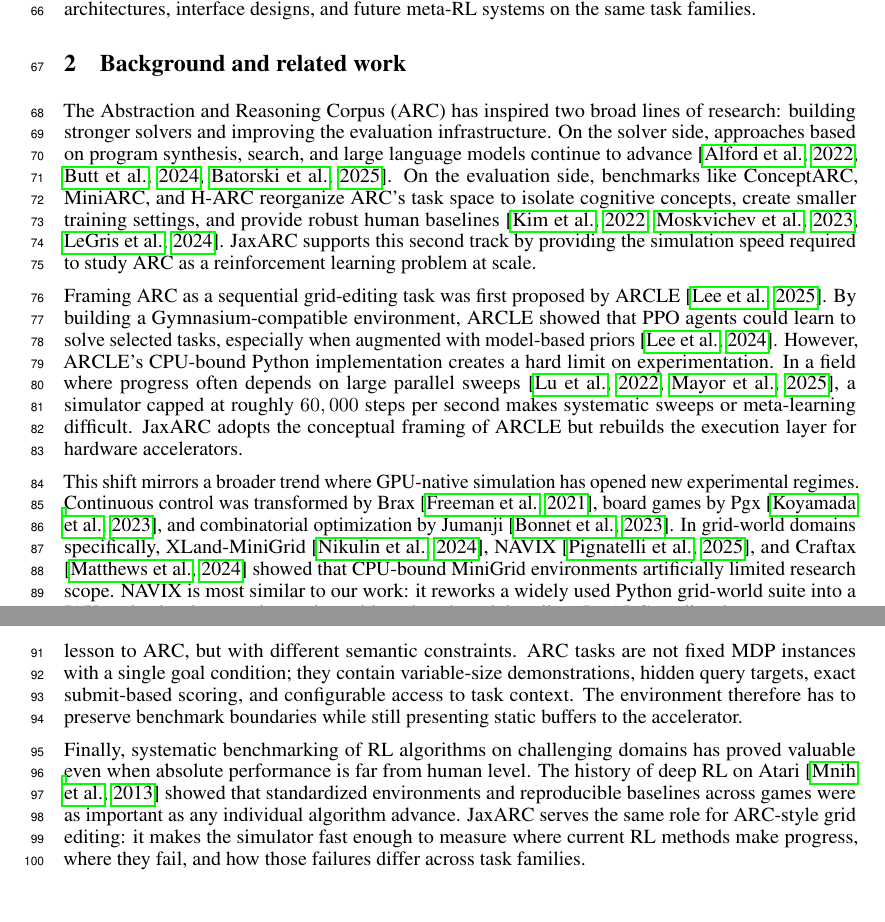
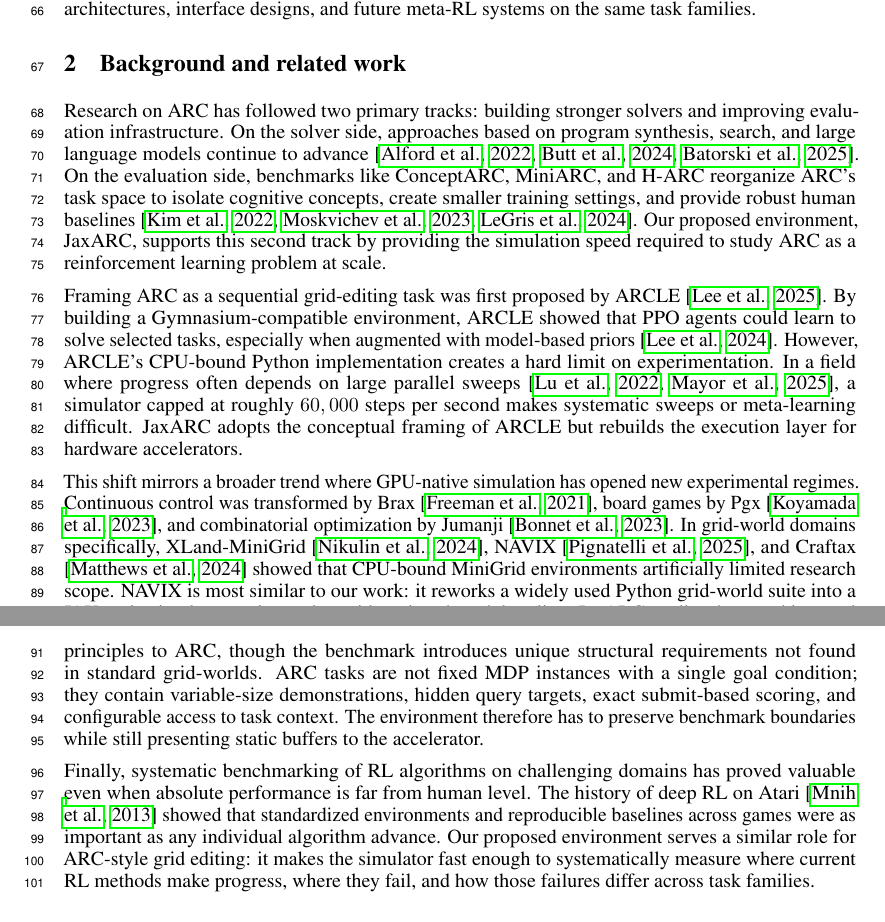
Before and after one commit to aadimator/jaxarc-baselines, a LaTeX paper (paper/neurips-ed/main.tex, which reads paper/neurips-ed/sections/related_work.tex): two parts of pages 2 and 3 of 28, joined at a grey line, cut so that both start at the same text. Compiled offline with pdfLaTeX.

Commit message:
fix: enhance clarity and precision in the related work section of the paper

```diff
--- a/paper/neurips-ed/sections/related_work.tex
+++ b/paper/neurips-ed/sections/related_work.tex
@@ -1,7 +1,7 @@
-The Abstraction and Reasoning Corpus (ARC) has inspired two broad lines of research: building stronger solvers and improving the evaluation infrastructure. On the solver side, approaches based on program synthesis, search, and large language models continue to advance \citep{alfordNeuralGuidedBidirectionalProgram2022,buttCodeItSelfimprovingLanguage2024,batorskiNSANeurosymbolicARC2025}. On the evaluation side, benchmarks like ConceptARC, MiniARC, and H-ARC reorganize ARC's task space to isolate cognitive concepts, create smaller training settings, and provide robust human baselines \citep{kimPlaygroundsAbstractionReasoning2022,moskvichevConceptARCBenchmarkEvaluating2023,legrisHARCRobustEstimate2024}. JaxARC supports this second track by providing the simulation speed required to study ARC as a reinforcement learning problem at scale.
+Research on ARC has followed two primary tracks: building stronger solvers and improving evaluation infrastructure. On the solver side, approaches based on program synthesis, search, and large language models continue to advance \citep{alfordNeuralGuidedBidirectionalProgram2022,buttCodeItSelfimprovingLanguage2024,batorskiNSANeurosymbolicARC2025}. On the evaluation side, benchmarks like ConceptARC, MiniARC, and H-ARC reorganize ARC's task space to isolate cognitive concepts, create smaller training settings, and provide robust human baselines \citep{kimPlaygroundsAbstractionReasoning2022,moskvichevConceptARCBenchmarkEvaluating2023,legrisHARCRobustEstimate2024}. Our proposed environment, JaxARC, supports this second track by providing the simulation speed required to study ARC as a reinforcement learning problem at scale.
 
 Framing ARC as a sequential grid-editing task was first proposed by ARCLE \citep{leeARCLEAbstractionReasonin2024}. By building a Gymnasium-compatible environment, ARCLE showed that PPO agents could learn to solve selected tasks, especially when augmented with model-based priors \citep{leeEnhancingAnalogicalReasoning2024}. However, ARCLE's CPU-bound Python implementation creates a hard limit on experimentation. In a field where progress often depends on large parallel sweeps \citep{luDiscoveredPolicyOptimisation2022,mayorImpactOnPolicyParallelized2025}, a simulator capped at roughly $60,000$ steps per second makes systematic sweeps or meta-learning difficult. JaxARC adopts the conceptual framing of ARCLE but rebuilds the execution layer for hardware accelerators.
 
-This shift mirrors a broader trend where GPU-native simulation has opened new experimental regimes. Continuous control was transformed by Brax \citep{freemanBraxDifferentiablePhysics2021}, board games by Pgx \citep{koyamadaPgxHardwareAcceleratedParallel2023}, and combinatorial optimization by Jumanji \citep{bonnetJumanjiDiverseSuite2023}. In grid-world domains specifically, XLand-MiniGrid \citep{nikulinXLandMiniGridScalableMetaReinforcement2024}, NAVIX \citep{pignatelliNAVIXScalingMiniGrid2025}, and Craftax \citep{matthewsCraftaxLightningFastBenchmark2024} showed that CPU-bound MiniGrid environments artificially limited research scope. NAVIX is most similar to our work: it reworks a widely used Python grid-world suite into a JAX-native implementation and provides a benchmark baseline. JaxARC applies the same systems lesson to ARC, but with different semantic constraints. ARC tasks are not fixed MDP instances with a single goal condition; they contain variable-size demonstrations, hidden query targets, exact submit-based scoring, and configurable access to task context. The environment therefore has to preserve benchmark boundaries while still presenting static buffers to the accelerator.
+This shift mirrors a broader trend where GPU-native simulation has opened new experimental regimes. Continuous control was transformed by Brax \citep{freemanBraxDifferentiablePhysics2021}, board games by Pgx \citep{koyamadaPgxHardwareAcceleratedParallel2023}, and combinatorial optimization by Jumanji \citep{bonnetJumanjiDiverseSuite2023}. In grid-world domains specifically, XLand-MiniGrid \citep{nikulinXLandMiniGridScalableMetaReinforcement2024}, NAVIX \citep{pignatelliNAVIXScalingMiniGrid2025}, and Craftax \citep{matthewsCraftaxLightningFastBenchmark2024} showed that CPU-bound MiniGrid environments artificially limited research scope. NAVIX is most similar to our work: it reworks a widely used Python grid-world suite into a JAX-native implementation and provides a benchmark baseline. JaxARC applies these architectural principles to ARC, though the benchmark introduces unique structural requirements not found in standard grid-worlds. ARC tasks are not fixed MDP instances with a single goal condition; they contain variable-size demonstrations, hidden query targets, exact submit-based scoring, and configurable access to task context. The environment therefore has to preserve benchmark boundaries while still presenting static buffers to the accelerator.
 
-Finally, systematic benchmarking of RL algorithms on challenging domains has proved valuable even when absolute performance is far from human level. The history of deep RL on Atari \citep{mnihPlayingAtariDeep2013} showed that standardized environments and reproducible baselines across games were as important as any individual algorithm advance. JaxARC serves the same role for ARC-style grid editing: it makes the simulator fast enough to measure where current RL methods make progress, where they fail, and how those failures differ across task families.
+Finally, systematic benchmarking of RL algorithms on challenging domains has proved valuable even when absolute performance is far from human level. The history of deep RL on Atari \citep{mnihPlayingAtariDeep2013} showed that standardized environments and reproducible baselines across games were as important as any individual algorithm advance. Our proposed environment serves a similar role for ARC-style grid editing: it makes the simulator fast enough to systematically measure where current RL methods make progress, where they fail, and how those failures differ across task families.
```
